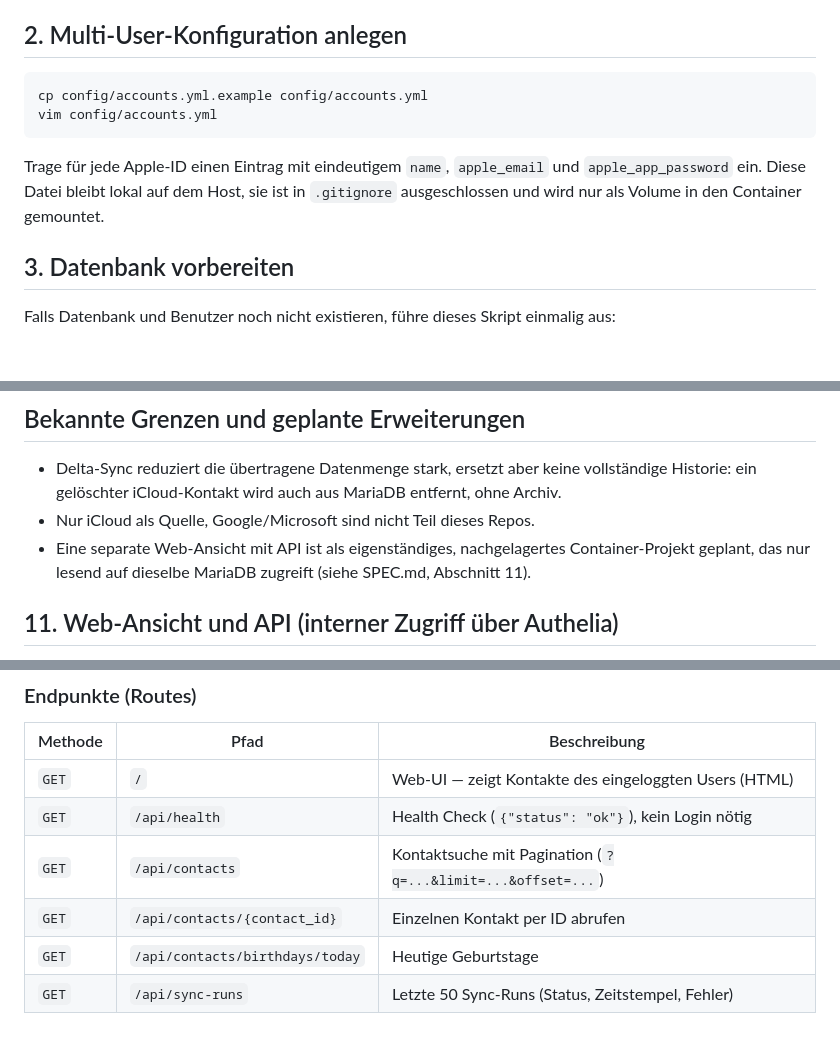
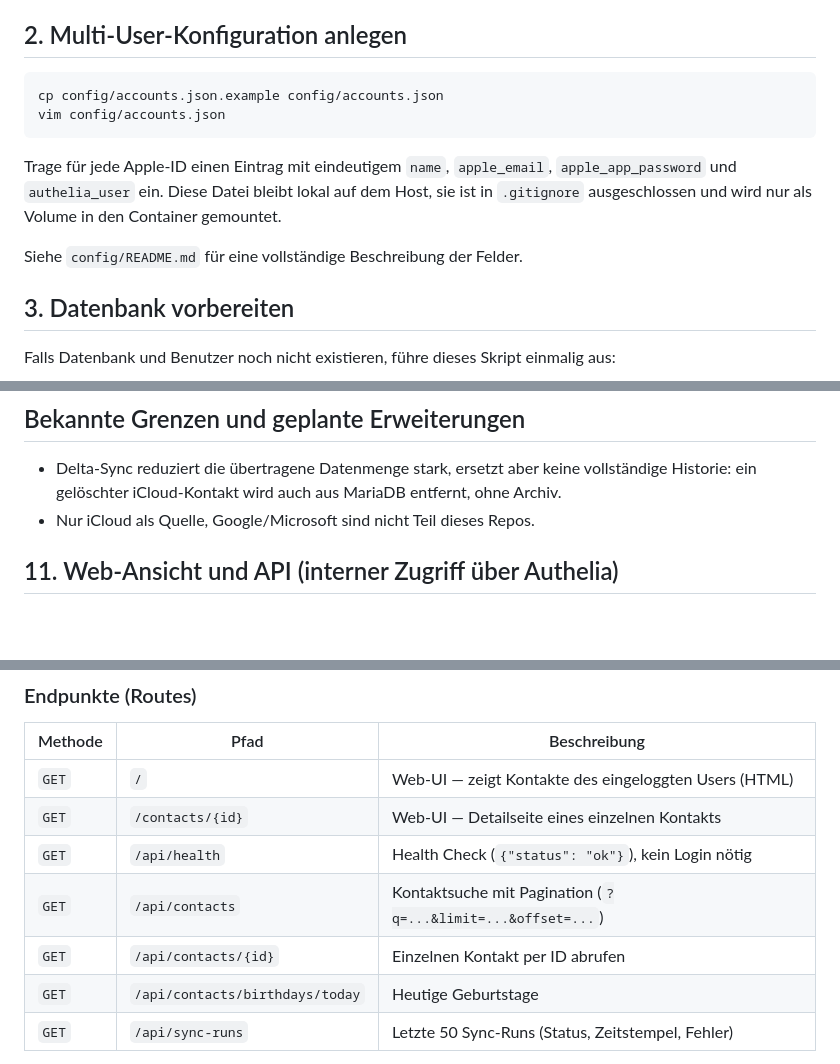
Before and after one commit to skoelle/icloud-contacts-sync, a Markdown page: README.md, 3 parts joined by grey strips. Drawn GitHub-style; blank space fills up the shorter version.

Commit message:
Update README.md and more

````diff
--- a/README.md
+++ b/README.md
@@ -28,14 +28,16 @@ Für jede Apple-ID, die du syncen willst:
 ## 2. Multi-User-Konfiguration anlegen
 
 ```
-cp config/accounts.yml.example config/accounts.yml
-vim config/accounts.yml
+cp config/accounts.json.example config/accounts.json
+vim config/accounts.json
 ```
 
 Trage für jede Apple-ID einen Eintrag mit eindeutigem `name`,
-`apple_email` und `apple_app_password` ein. Diese Datei bleibt lokal
-auf dem Host, sie ist in `.gitignore` ausgeschlossen und wird nur als
-Volume in den Container gemountet.
+`apple_email`, `apple_app_password` und `authelia_user` ein. Diese Datei
+bleibt lokal auf dem Host, sie ist in `.gitignore` ausgeschlossen und
+wird nur als Volume in den Container gemountet.
+
+Siehe `config/README.md` für eine vollständige Beschreibung der Felder.
 
 ## 3. Datenbank vorbereiten
 
@@ -143,10 +147,6 @@ python3 mailer.py
   keine vollständige Historie: ein gelöschter iCloud-Kontakt wird auch
   aus MariaDB entfernt, ohne Archiv.
 - Nur iCloud als Quelle, Google/Microsoft sind nicht Teil dieses Repos.
-- Eine separate Web-Ansicht mit API ist als eigenständiges,
-  nachgelagertes Container-Projekt geplant, das nur lesend auf dieselbe
-  MariaDB zugreift (siehe SPEC.md, Abschnitt 11).
-
 
 ## 11. Web-Ansicht und API (interner Zugriff über Authelia)
 
@@ -205,9 +205,10 @@ Zugriff ohne den Reverse-Proxy ist damit nicht möglich.
 | Methode | Pfad | Beschreibung |
 |---------|------|--------------|
 | `GET` | `/` | Web-UI — zeigt Kontakte des eingeloggten Users (HTML) |
+| `GET` | `/contacts/{id}` | Web-UI — Detailseite eines einzelnen Kontakts |
 | `GET` | `/api/health` | Health Check (`{"status": "ok"}`), kein Login nötig |
 | `GET` | `/api/contacts` | Kontaktsuche mit Pagination (`?q=...&limit=...&offset=...`) |
-| `GET` | `/api/contacts/{contact_id}` | Einzelnen Kontakt per ID abrufen |
+| `GET` | `/api/contacts/{id}` | Einzelnen Kontakt per ID abrufen |
 | `GET` | `/api/contacts/birthdays/today` | Heutige Geburtstage |
 | `GET` | `/api/sync-runs` | Letzte 50 Sync-Runs (Status, Zeitstempel, Fehler) |
 
````
Also changed, not shown: other parts of README.md (+2 -0 lines), AGENTS.md (+17 -10 lines), SPEC.md (+34 -24 lines).
